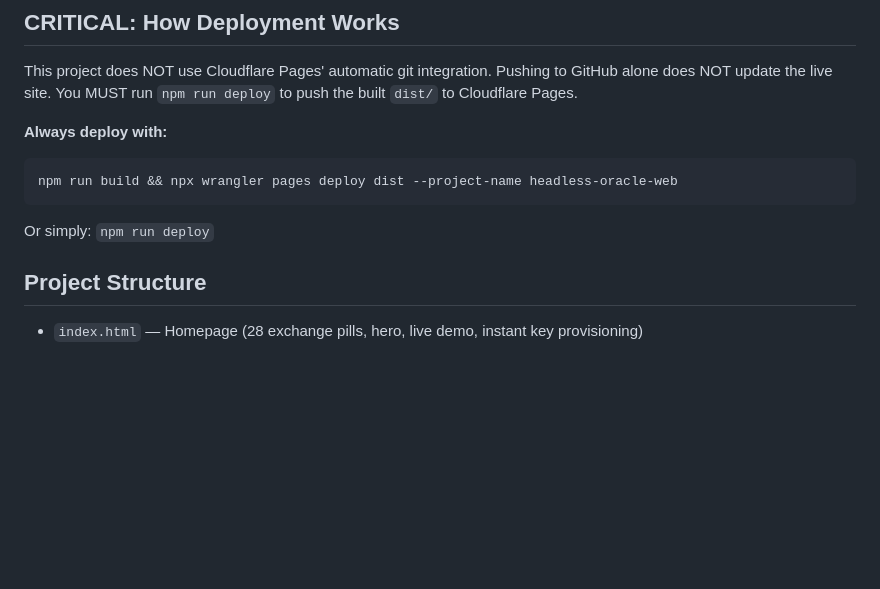
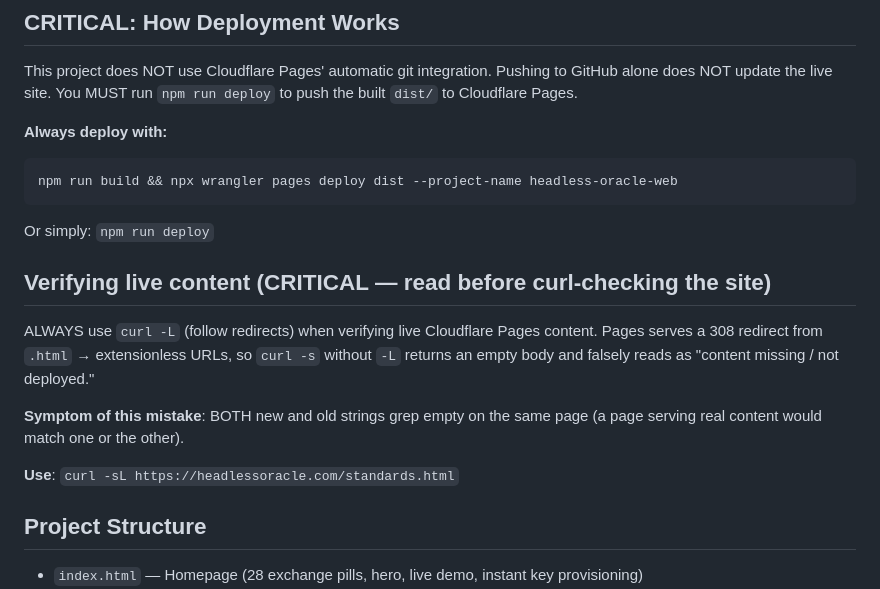
Before and after one commit to LembaGang/headless-oracle-web, a Markdown page: CLAUDE.md, the part around the change. Rendered like a GitHub page; blank space fills up the shorter version.

Commit message:
docs(claude.md): note curl -L requirement for verifying live Pages content
Cloudflare Pages serves a 308 redirect from .html to extensionless URLs.
curl -s without -L returns an empty body, which can be misread as "content
missing / not deployed." Symptom: both new and old strings grep empty on
the same page. Future sessions should use curl -sL.

Co-Authored-By: Claude Opus 4.7 (1M context) <noreply@anthropic.com>
Signed-off-by: Michael Msebenzi <127877551+LembaGang@users.noreply.github.com>

````diff
--- a/CLAUDE.md
+++ b/CLAUDE.md
@@ -29,6 +29,16 @@ You MUST run `npm run deploy` to push the built `dist/` to Cloudflare Pages.
 npm run build && npx wrangler pages deploy dist --project-name headless-oracle-web
 ```
 Or simply: `npm run deploy`
+
+## Verifying live content (CRITICAL — read before curl-checking the site)
+ALWAYS use `curl -L` (follow redirects) when verifying live Cloudflare Pages content.
+Pages serves a 308 redirect from `.html` → extensionless URLs, so `curl -s` without `-L`
+returns an empty body and falsely reads as "content missing / not deployed."
+
+**Symptom of this mistake**: BOTH new and old strings grep empty on the same page
+(a page serving real content would match one or the other).
+
+**Use**: `curl -sL https://headlessoracle.com/standards.html`
 
 ## Project Structure
 - `index.html` — Homepage (28 exchange pills, hero, live demo, instant key provisioning)
````
